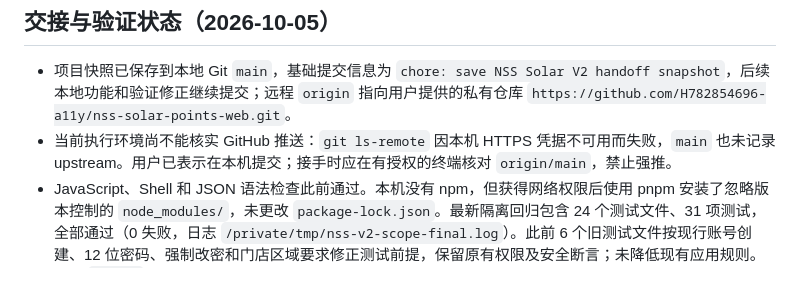
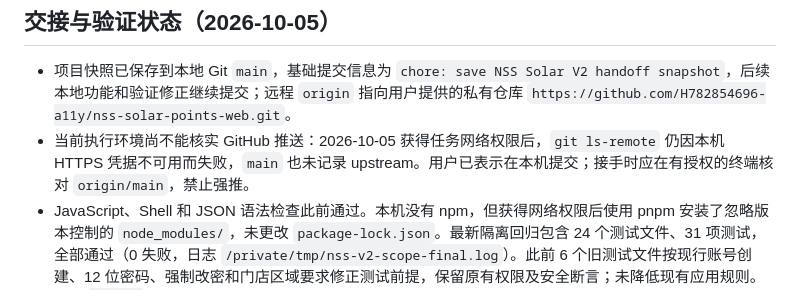
Before and after one commit to H782854696-a11y/nss-solar-points-web, a Markdown page: IMPLEMENTATION-STATUS.md, the part around the change. Rendered like a GitHub page.

```diff
--- a/IMPLEMENTATION-STATUS.md
+++ b/IMPLEMENTATION-STATUS.md
@@ -5,7 +5,7 @@
 ## 交接与验证状态（2026-10-05）
 
 - 项目快照已保存到本地 Git `main`，基础提交信息为 `chore: save NSS Solar V2 handoff snapshot`，后续本地功能和验证修正继续提交；远程 `origin` 指向用户提供的私有仓库 `https://github.com/H782854696-a11y/nss-solar-points-web.git`。
-- 当前执行环境尚不能核实 GitHub 推送：`git ls-remote` 因本机 HTTPS 凭据不可用而失败，`main` 也未记录 upstream。用户已表示在本机提交；接手时应在有授权的终端核对 `origin/main`，禁止强推。
+- 当前执行环境尚不能核实 GitHub 推送：2026-10-05 获得任务网络权限后，`git ls-remote` 仍因本机 HTTPS 凭据不可用而失败，`main` 也未记录 upstream。用户已表示在本机提交；接手时应在有授权的终端核对 `origin/main`，禁止强推。
 - JavaScript、Shell 和 JSON 语法检查此前通过。本机没有 npm，但获得网络权限后使用 pnpm 安装了忽略版本控制的 `node_modules/`，未更改 `package-lock.json`。最新隔离回归包含 24 个测试文件、31 项测试，全部通过（0 失败，日志 `/private/tmp/nss-v2-scope-final.log`）。此前 6 个旧测试文件按现行账号创建、12 位密码、强制改密和门店区域要求修正测试前提，保留原有权限及安全断言；未降低现有应用规则。正式 `npm ci` 安装仍待执行。
 - 本地浏览器曾发现新申请及任务创建后列表为空：V2 列表将 `workflow.view` 等完整权限名传给只识别资源前缀的范围查询。现已按具体权限判断数据范围，补充组织/申请/任务列表、多角色可见性与换人后失权的隔离 API 回归。修正后的列表尚未再次进行完整浏览器人工验收。
 - 本地浏览器已核对盘点申请默认显示 Excel/CSV 导入区，切换到门店整改时隐藏、切回盘点时恢复；导入临时 XLSX 后显示 1 条商品明细并算出差异 -1。其他角色的浏览器操作、真实手机安装和离线验收尚未完成。
```
Also changed, not shown: HANDOFF.md (+3 -3 lines).
